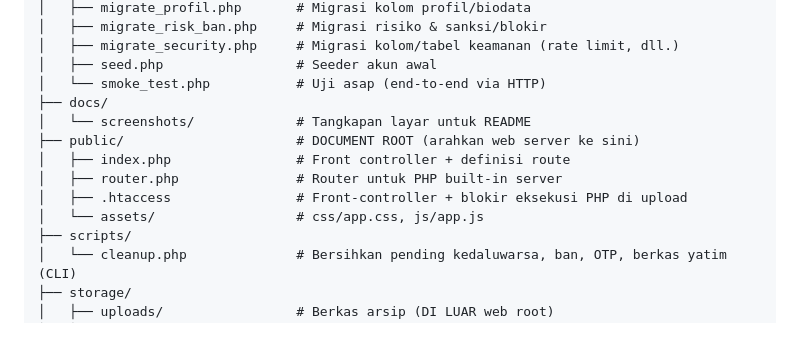
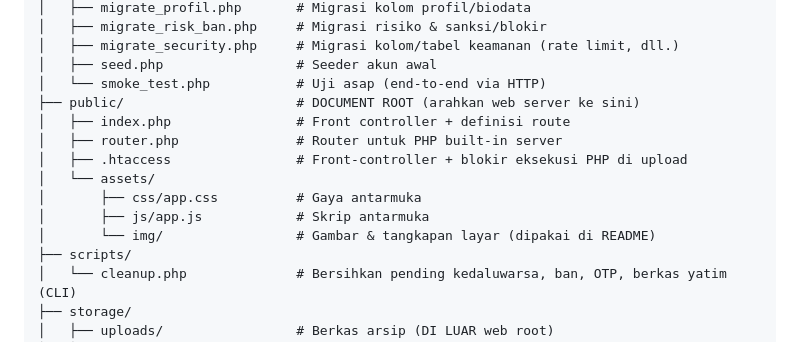
Before and after one commit to yanwir123/E-Arsip-Digital, a Markdown page: Readme.md, the part around one of its changes. GitHub-like rendering.

Commit message:
Fix image paths in README
Updated image paths in the README to point to the public assets directory instead of docs.

```diff
--- a/Readme.md
+++ b/Readme.md
@@ -174,13 +174,14 @@ E-Arsip/
 │   ├── migrate_security.php     # Migrasi kolom/tabel keamanan (rate limit, dll.)
 │   ├── seed.php                 # Seeder akun awal
 │   └── smoke_test.php           # Uji asap (end-to-end via HTTP)
-├── docs/
-│   └── screenshots/             # Tangkapan layar untuk README
 ├── public/                      # DOCUMENT ROOT (arahkan web server ke sini)
 │   ├── index.php                # Front controller + definisi route
 │   ├── router.php               # Router untuk PHP built-in server
 │   ├── .htaccess                # Front-controller + blokir eksekusi PHP di upload
-│   └── assets/                  # css/app.css, js/app.js
+│   └── assets/
+│       ├── css/app.css          # Gaya antarmuka
+│       ├── js/app.js            # Skrip antarmuka
+│       └── img/                 # Gambar & tangkapan layar (dipakai di README)
 ├── scripts/
 │   └── cleanup.php              # Bersihkan pending kedaluwarsa, ban, OTP, berkas yatim (CLI)
 ├── storage/
```
Also changed, not shown: other parts of Readme.md (+5 -5 lines).
